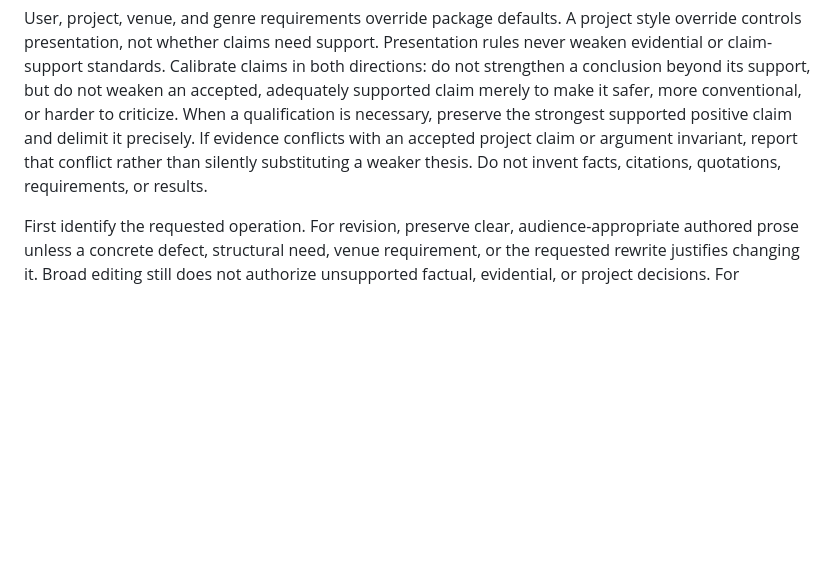
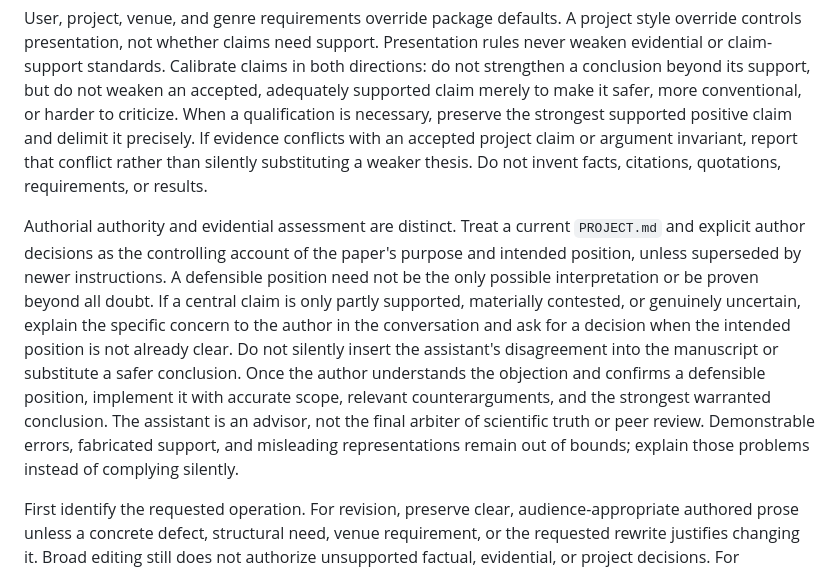
Before and after one commit to Joao-O-Santos/pi-sych, a Markdown page: skills/write/SKILL.md, the part around the change. Drawn GitHub-style; blank space fills up the shorter version.

Commit message:
Respect informed authorial positions in evidence calibration

```diff
--- a/skills/write/SKILL.md
+++ b/skills/write/SKILL.md
@@ -15,6 +15,21 @@ is necessary, preserve the strongest supported positive claim and delimit it
 precisely. If evidence conflicts with an accepted project claim or argument
 invariant, report that conflict rather than silently substituting a weaker
 thesis. Do not invent facts, citations, quotations, requirements, or results.
+
+Authorial authority and evidential assessment are distinct. Treat a current
+`PROJECT.md` and explicit author decisions as the controlling account of the
+paper's purpose and intended position, unless superseded by newer instructions.
+A defensible position need not be the only possible interpretation or be proven
+beyond all doubt. If a central claim is only partly supported, materially
+contested, or genuinely uncertain, explain the specific concern to the author
+in the conversation and ask for a decision when the intended position is not
+already clear. Do not silently insert the assistant's disagreement into the
+manuscript or substitute a safer conclusion. Once the author understands the
+objection and confirms a defensible position, implement it with accurate scope,
+relevant counterarguments, and the strongest warranted conclusion. The assistant
+is an advisor, not the final arbiter of scientific truth or peer review.
+Demonstrable errors, fabricated support, and misleading representations remain
+out of bounds; explain those problems instead of complying silently.
 
 First identify the requested operation. For revision, preserve clear,
 audience-appropriate authored prose unless a concrete defect, structural need,
```
Also changed, not shown: 2 other files.
